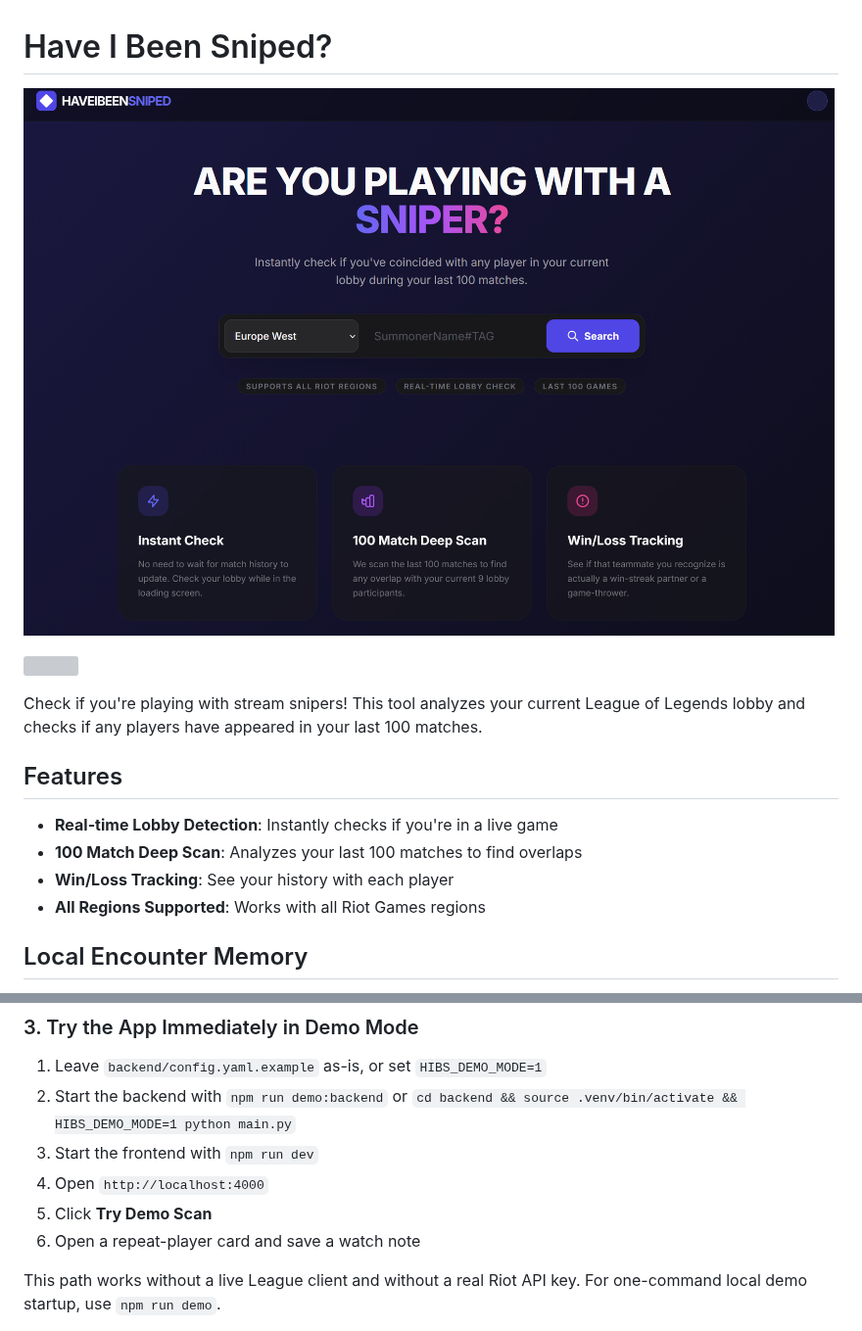
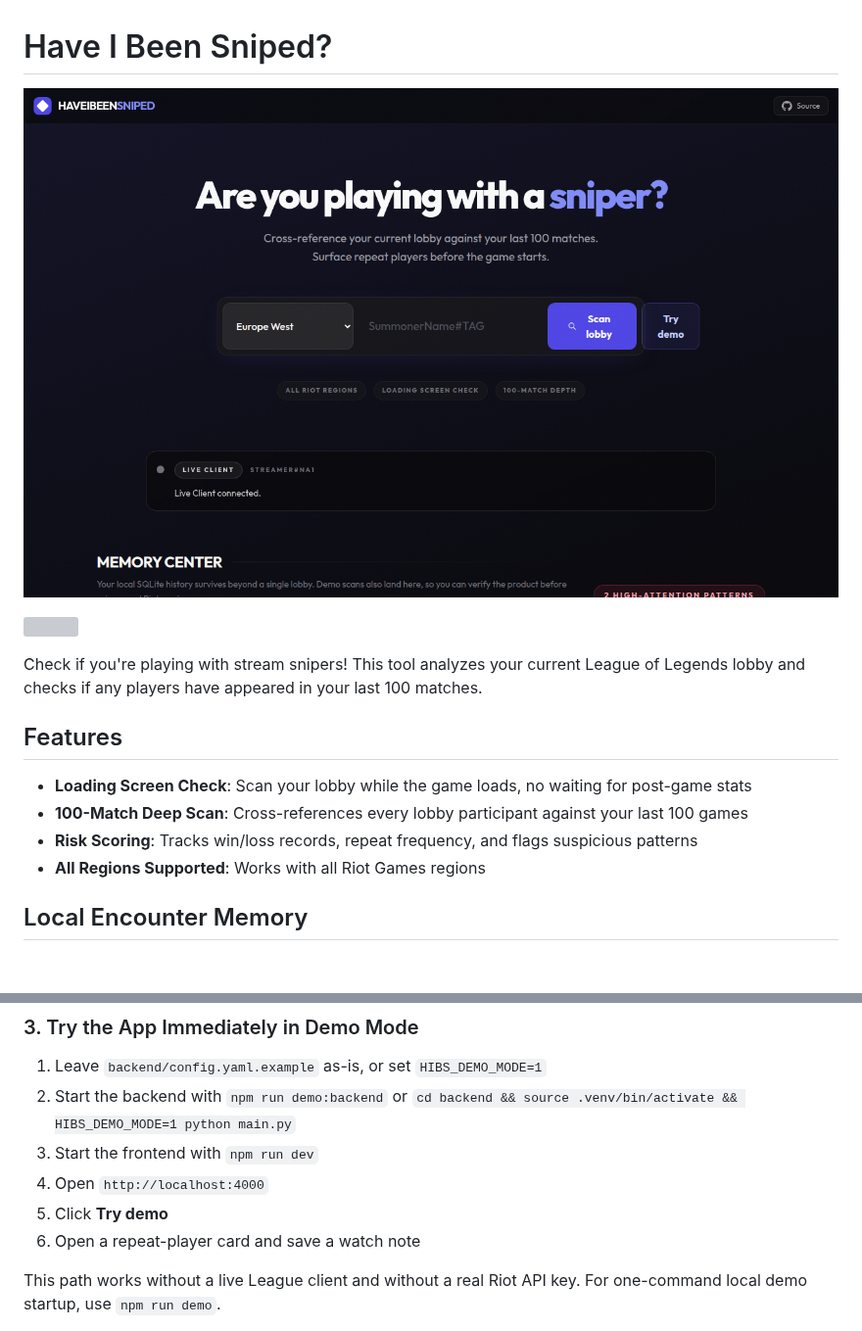
Before and after one commit to jasperan/haveibeensniped, a Markdown page: README.md, 2 parts joined by grey strips. Shown at 98% size. GitHub-like rendering; pictures changed too: img/title.png; blank space fills up the shorter version; grey boxes are pictures that could not be loaded.

Commit message:
Update screenshots and README for redesigned UI

```diff
--- a/README.md
+++ b/README.md
@@ -8,9 +8,9 @@ Check if you're playing with stream snipers! This tool analyzes your current Lea
 
 ## Features
 
-- **Real-time Lobby Detection**: Instantly checks if you're in a live game
-- **100 Match Deep Scan**: Analyzes your last 100 matches to find overlaps
-- **Win/Loss Tracking**: See your history with each player
+- **Loading Screen Check**: Scan your lobby while the game loads, no waiting for post-game stats
+- **100-Match Deep Scan**: Cross-references every lobby participant against your last 100 games
+- **Risk Scoring**: Tracks win/loss records, repeat frequency, and flags suspicious patterns
 - **All Regions Supported**: Works with all Riot Games regions
 
 ## Local Encounter Memory
@@ -107,7 +107,7 @@ The frontend will start on `http://localhost:4000`
 2. Start the backend with `npm run demo:backend` or `cd backend && source .venv/bin/activate && HIBS_DEMO_MODE=1 python main.py`
 3. Start the frontend with `npm run dev`
 4. Open `http://localhost:4000`
-5. Click **Try Demo Scan**
+5. Click **Try demo**
 6. Open a repeat-player card and save a watch note
 
 This path works without a live League client and without a real Riot API key. For one-command local demo startup, use `npm run demo`.
```
Also changed, not shown: 1 other file.
